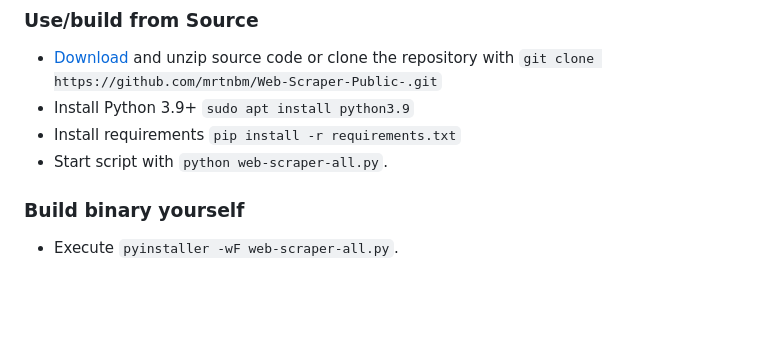
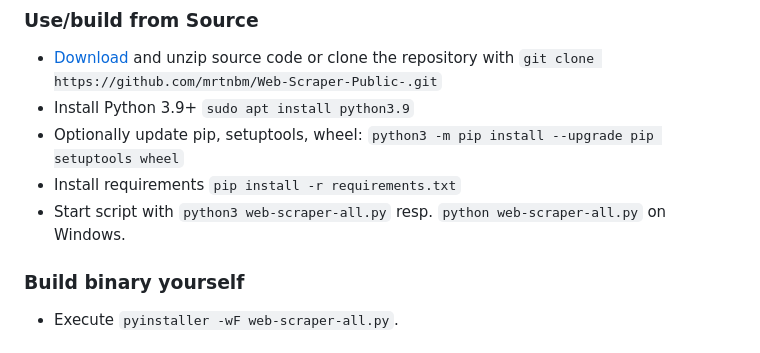
Before and after one commit to mrtnbm/Web-Scraper-Public-, a Markdown page: README.md, the part around the change. Drawn GitHub-style; blank space fills up the shorter version.

````diff
--- a/README.md
+++ b/README.md
@@ -12,8 +12,9 @@ Scrapes all numerals listed at [languagesandnumbers.com](https://www.languagesan
 ### Use/build from Source
 - [Download](https://github.com/mrtnbm/Web-Scraper-Public-/archive/refs/heads/main.zip) and unzip source code or clone the repository with `git clone https://github.com/mrtnbm/Web-Scraper-Public-.git`
 - Install Python 3.9+ `sudo apt install python3.9`
+- Optionally update pip, setuptools, wheel: `python3 -m pip install --upgrade pip setuptools wheel`
 - Install requirements `pip install -r requirements.txt`
-- Start script with `python web-scraper-all.py`.
+- Start script with `python3 web-scraper-all.py` resp. `python web-scraper-all.py` on Windows.
 ### Build binary yourself
 - Execute ```pyinstaller -wF web-scraper-all.py```.
 ### Run tests
````
